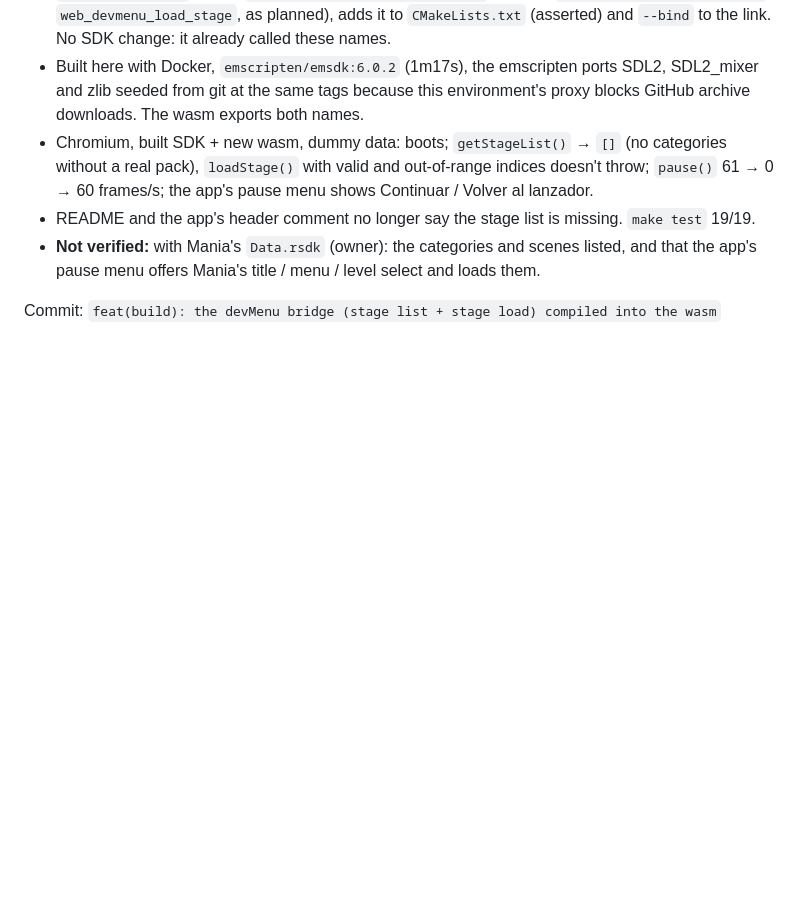
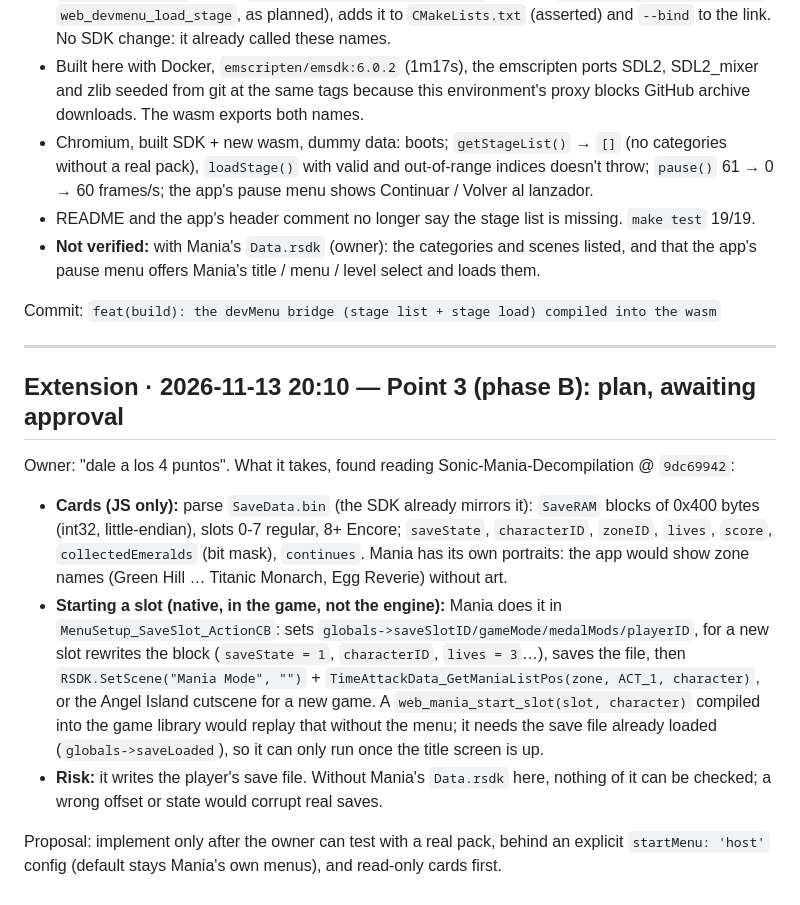
Before and after one commit to wasm-gaming/rsdkv5-wasm, a Markdown page: RECORD/2026-11-13.engine-app-pause-menu.WIP.md, the part around the change. Drawn GitHub-style; blank space fills up the shorter version.

Commit message:
docs(record): plans awaiting approval
Co-Authored-By: Claude Opus 5.5 <noreply@anthropic.com>
Claude-Session: https://claude.ai/code/session_01DjKc4xMXnL3rLvAdDr7z9a

```diff
--- a/RECORD/2026-11-13.engine-app-pause-menu.WIP.md
+++ b/RECORD/2026-11-13.engine-app-pause-menu.WIP.md
@@ -113,3 +113,26 @@ The SDK's `devMenu` bridge has had no native side in this build (see the walkthr
   the app's pause menu offers Mania's title / menu / level select and loads them.
 
 Commit: `feat(build): the devMenu bridge (stage list + stage load) compiled into the wasm`
+
+---
+
+## Extension · 2026-11-13 20:10 — Point 3 (phase B): plan, awaiting approval
+
+Owner: "dale a los 4 puntos". What it takes, found reading Sonic-Mania-Decompilation @ `9dc69942`:
+
+- **Cards (JS only):** parse `SaveData.bin` (the SDK already mirrors it): `SaveRAM` blocks of
+  0x400 bytes (int32, little-endian), slots 0-7 regular, 8+ Encore; `saveState`, `characterID`,
+  `zoneID`, `lives`, `score`, `collectedEmeralds` (bit mask), `continues`. Mania has its own
+  portraits: the app would show zone names (Green Hill … Titanic Monarch, Egg Reverie) without art.
+- **Starting a slot (native, in the game, not the engine):** Mania does it in
+  `MenuSetup_SaveSlot_ActionCB`: sets `globals->saveSlotID/gameMode/medalMods/playerID`, for a new
+  slot rewrites the block (`saveState = 1`, `characterID`, `lives = 3`…), saves the file, then
+  `RSDK.SetScene("Mania Mode", "")` + `TimeAttackData_GetManiaListPos(zone, ACT_1, character)`, or
+  the Angel Island cutscene for a new game. A `web_mania_start_slot(slot, character)` compiled into
+  the game library would replay that without the menu; it needs the save file already loaded
+  (`globals->saveLoaded`), so it can only run once the title screen is up.
+- **Risk:** it writes the player's save file. Without Mania's `Data.rsdk` here, nothing of it can
+  be checked; a wrong offset or state would corrupt real saves.
+
+Proposal: implement only after the owner can test with a real pack, behind an explicit
+`startMenu: 'host'` config (default stays Mania's own menus), and read-only cards first.
```
